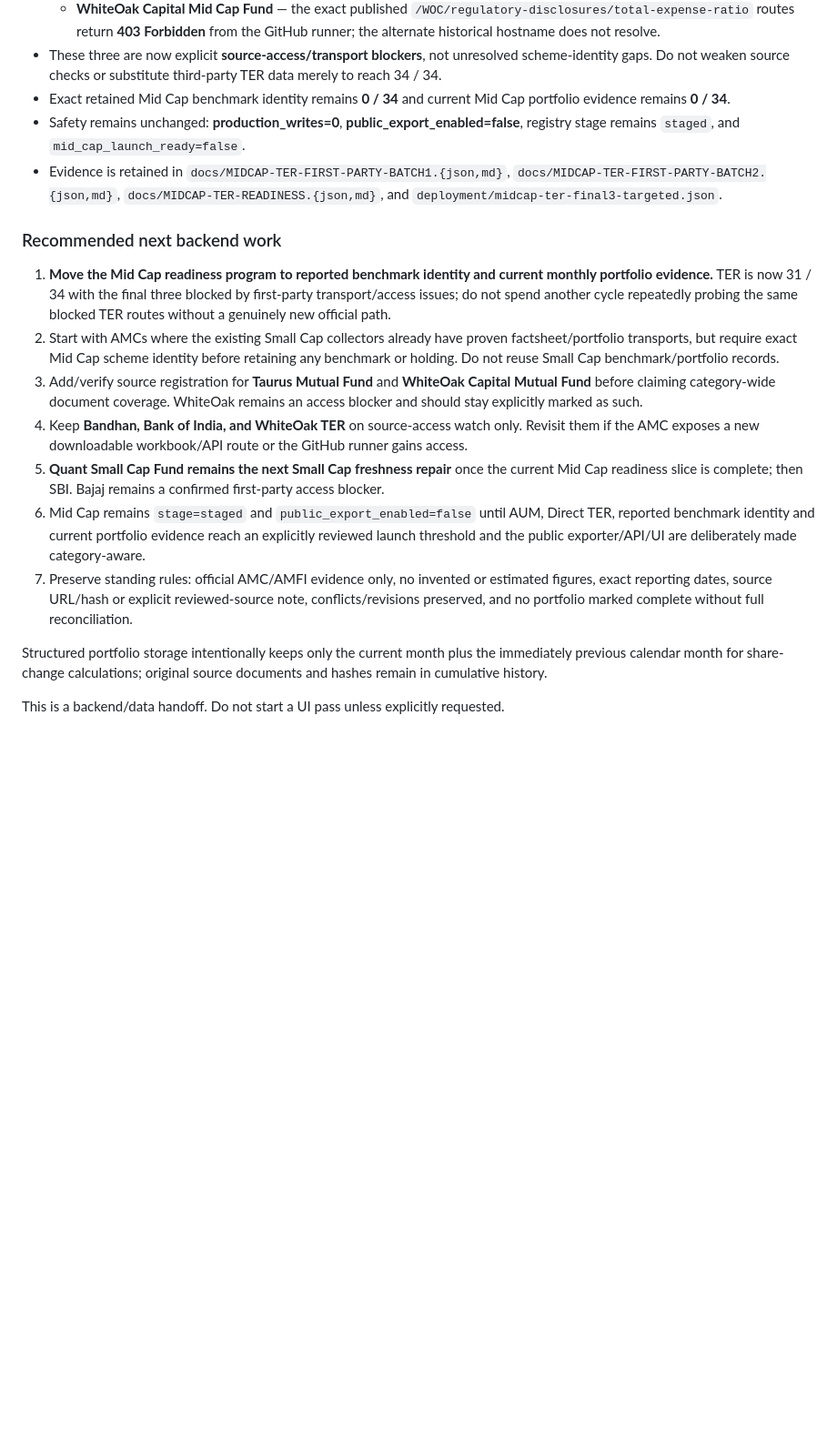
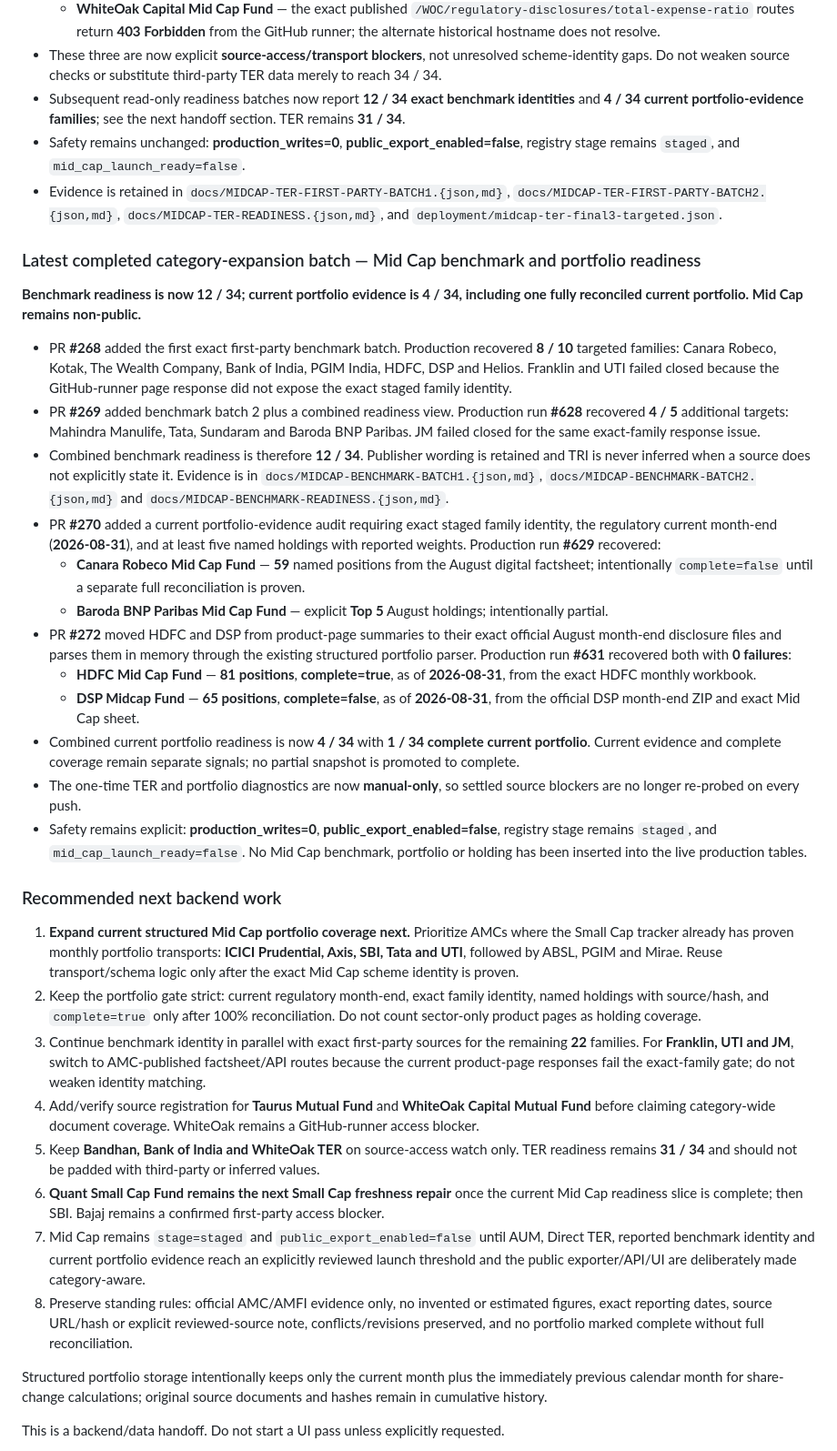
Before and after one commit to Vasuki8/Smallcap-Ledger, a Markdown page: README.md, the part around the change. Shown at 91% size. Drawn GitHub-style; blank space fills up the shorter version.

Commit message:
Update handoff after Mid Cap benchmark and portfolio readiness

```diff
--- a/README.md
+++ b/README.md
@@ -518,19 +518,37 @@ Axis, ICICI Prudential, Invesco India, JM, Sundaram, Tata, TRUSTMF, and UTI.
   - **Bank of India Mid Cap Fund** — the official product page exposes a September 2026 TER file URL, but the downloaded workbook is structurally unusable for exact row extraction in the current runner, while the current product page sends users back to the TER portal. Do not infer from the stale/invalid workbook.
   - **WhiteOak Capital Mid Cap Fund** — the exact published `/WOC/regulatory-disclosures/total-expense-ratio` routes return **403 Forbidden** from the GitHub runner; the alternate historical hostname does not resolve.
 - These three are now explicit **source-access/transport blockers**, not unresolved scheme-identity gaps. Do not weaken source checks or substitute third-party TER data merely to reach 34 / 34.
-- Exact retained Mid Cap benchmark identity remains **0 / 34** and current Mid Cap portfolio evidence remains **0 / 34**.
+- Subsequent read-only readiness batches now report **12 / 34 exact benchmark identities** and **4 / 34 current portfolio-evidence families**; see the next handoff section. TER remains **31 / 34**.
 - Safety remains unchanged: **production_writes=0**, **public_export_enabled=false**, registry stage remains `staged`, and `mid_cap_launch_ready=false`.
 - Evidence is retained in `docs/MIDCAP-TER-FIRST-PARTY-BATCH1.{json,md}`, `docs/MIDCAP-TER-FIRST-PARTY-BATCH2.{json,md}`, `docs/MIDCAP-TER-READINESS.{json,md}`, and `deployment/midcap-ter-final3-targeted.json`.
 
+### Latest completed category-expansion batch — Mid Cap benchmark and portfolio readiness
+
+**Benchmark readiness is now 12 / 34; current portfolio evidence is 4 / 34, including one fully reconciled current portfolio. Mid Cap remains non-public.**
+
+- PR **#268** added the first exact first-party benchmark batch. Production recovered **8 / 10** targeted families: Canara Robeco, Kotak, The Wealth Company, Bank of India, PGIM India, HDFC, DSP and Helios. Franklin and UTI failed closed because the GitHub-runner page response did not expose the exact staged family identity.
+- PR **#269** added benchmark batch 2 plus a combined readiness view. Production run **#628** recovered **4 / 5** additional targets: Mahindra Manulife, Tata, Sundaram and Baroda BNP Paribas. JM failed closed for the same exact-family response issue.
+- Combined benchmark readiness is therefore **12 / 34**. Publisher wording is retained and TRI is never inferred when a source does not explicitly state it. Evidence is in `docs/MIDCAP-BENCHMARK-BATCH1.{json,md}`, `docs/MIDCAP-BENCHMARK-BATCH2.{json,md}` and `docs/MIDCAP-BENCHMARK-READINESS.{json,md}`.
+- PR **#270** added a current portfolio-evidence audit requiring exact staged family identity, the regulatory current month-end (**2026-08-31**), and at least five named holdings with reported weights. Production run **#629** recovered:
+  - **Canara Robeco Mid Cap Fund** — **59** named positions from the August digital factsheet; intentionally `complete=false` until a separate full reconciliation is proven.
+  - **Baroda BNP Paribas Mid Cap Fund** — explicit **Top 5** August holdings; intentionally partial.
+- PR **#272** moved HDFC and DSP from product-page summaries to their exact official August month-end disclosure files and parses them in memory through the existing structured portfolio parser. Production run **#631** recovered both with **0 failures**:
+  - **HDFC Mid Cap Fund** — **81 positions**, **complete=true**, as of **2026-08-31**, from the exact HDFC monthly workbook.
+  - **DSP Midcap Fund** — **65 positions**, **complete=false**, as of **2026-08-31**, from the official DSP month-end ZIP and exact Mid Cap sheet.
+- Combined current portfolio readiness is now **4 / 34** with **1 / 34 complete current portfolio**. Current evidence and complete coverage remain separate signals; no partial snapshot is promoted to complete.
+- The one-time TER and portfolio diagnostics are now **manual-only**, so settled source blockers are no longer re-probed on every push.
+- Safety remains explicit: **production_writes=0**, **public_export_enabled=false**, registry stage remains `staged`, and `mid_cap_launch_ready=false`. No Mid Cap benchmark, portfolio or holding has been inserted into the live production tables.
+
 ### Recommended next backend work
 
-1. **Move the Mid Cap readiness program to reported benchmark identity and current monthly portfolio evidence.** TER is now 31 / 34 with the final three blocked by first-party transport/access issues; do not spend another cycle repeatedly probing the same blocked TER routes without a genuinely new official path.
-2. Start with AMCs where the existing Small Cap collectors already have proven factsheet/portfolio transports, but require exact Mid Cap scheme identity before retaining any benchmark or holding. Do not reuse Small Cap benchmark/portfolio records.
-3. Add/verify source registration for **Taurus Mutual Fund** and **WhiteOak Capital Mutual Fund** before claiming category-wide document coverage. WhiteOak remains an access blocker and should stay explicitly marked as such.
-4. Keep **Bandhan, Bank of India, and WhiteOak TER** on source-access watch only. Revisit them if the AMC exposes a new downloadable workbook/API route or the GitHub runner gains access.
-5. **Quant Small Cap Fund remains the next Small Cap freshness repair** once the current Mid Cap readiness slice is complete; then SBI. Bajaj remains a confirmed first-party access blocker.
-6. Mid Cap remains `stage=staged` and `public_export_enabled=false` until AUM, Direct TER, reported benchmark identity and current portfolio evidence reach an explicitly reviewed launch threshold and the public exporter/API/UI are deliberately made category-aware.
-7. Preserve standing rules: official AMC/AMFI evidence only, no invented or estimated figures, exact reporting dates, source URL/hash or explicit reviewed-source note, conflicts/revisions preserved, and no portfolio marked complete without full reconciliation.
+1. **Expand current structured Mid Cap portfolio coverage next.** Prioritize AMCs where the Small Cap tracker already has proven monthly portfolio transports: **ICICI Prudential, Axis, SBI, Tata and UTI**, followed by ABSL, PGIM and Mirae. Reuse transport/schema logic only after the exact Mid Cap scheme identity is proven.
+2. Keep the portfolio gate strict: current regulatory month-end, exact family identity, named holdings with source/hash, and `complete=true` only after 100% reconciliation. Do not count sector-only product pages as holding coverage.
+3. Continue benchmark identity in parallel with exact first-party sources for the remaining **22** families. For **Franklin, UTI and JM**, switch to AMC-published factsheet/API routes because the current product-page responses fail the exact-family gate; do not weaken identity matching.
+4. Add/verify source registration for **Taurus Mutual Fund** and **WhiteOak Capital Mutual Fund** before claiming category-wide document coverage. WhiteOak remains a GitHub-runner access blocker.
+5. Keep **Bandhan, Bank of India and WhiteOak TER** on source-access watch only. TER readiness remains **31 / 34** and should not be padded with third-party or inferred values.
+6. **Quant Small Cap Fund remains the next Small Cap freshness repair** once the current Mid Cap readiness slice is complete; then SBI. Bajaj remains a confirmed first-party access blocker.
+7. Mid Cap remains `stage=staged` and `public_export_enabled=false` until AUM, Direct TER, reported benchmark identity and current portfolio evidence reach an explicitly reviewed launch threshold and the public exporter/API/UI are deliberately made category-aware.
+8. Preserve standing rules: official AMC/AMFI evidence only, no invented or estimated figures, exact reporting dates, source URL/hash or explicit reviewed-source note, conflicts/revisions preserved, and no portfolio marked complete without full reconciliation.
 
 Structured portfolio storage intentionally keeps only the current month plus the immediately previous calendar month for share-change calculations; original source documents and hashes remain in cumulative history.
 
```
